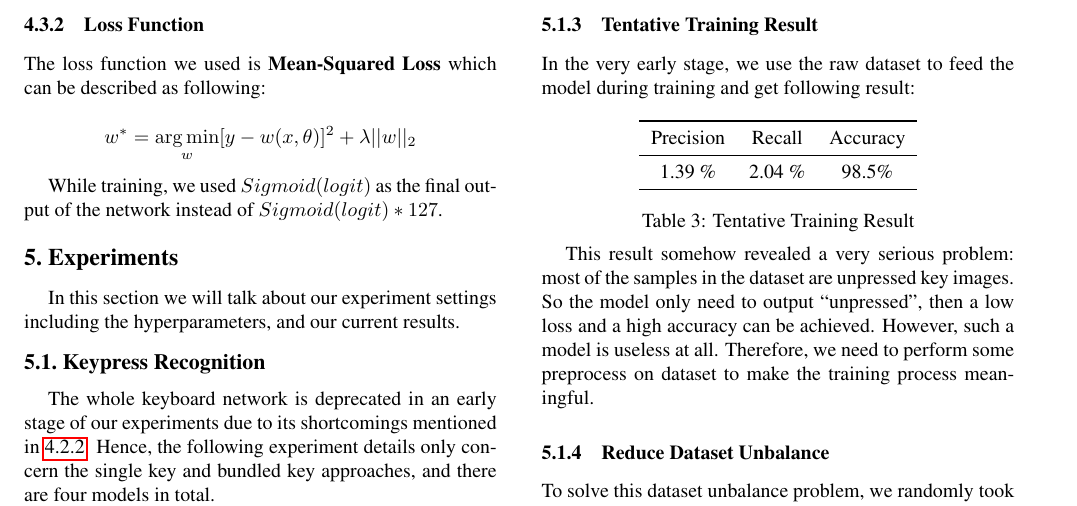
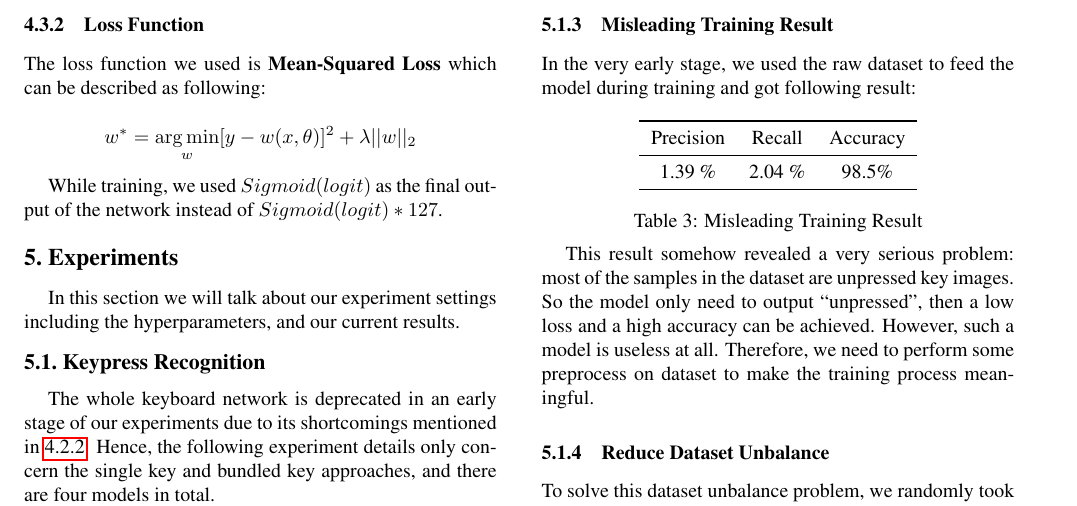
Before and after one commit to ppfish45/AI-Pianist, a LaTeX paper (docs/report/report.tex): part of page 6 of 7, cut so that both start at the same text. Compiled offline with pdfLaTeX.

Commit message:
Update report.tex

```diff
--- a/docs/report/report.tex
+++ b/docs/report/report.tex
@@ -453,9 +453,9 @@ Thus, we introduce another commonly used metric:
 $$F1 = 2\dfrac{Precision\cdot Recall}{Precision + Recall}$$
 To describe the recognition performance.
 
-\subsubsection{Tentative Training Result}
+\subsubsection{Misleading Training Result}
 
-In the very early stage, we use the raw dataset to feed the model during training and get following result:\\
+In the very early stage, we used the raw dataset to feed the model during training and got following result:\\
 
 \begin{minipage}{0.9\linewidth}
    \centering
@@ -466,7 +466,7 @@ In the very early stage, we use the raw dataset to feed the model during trainin
    1.39 \%& 2.04 \%&98.5\%\\
    \bottomrule
    \end{tabular}
-   \captionof{table}{Tentative Training Result} \label{tab:prevdataset}
+   \captionof{table}{Misleading Training Result} \label{tab:prevdataset}
 
 \end{minipage}\\
 
```
